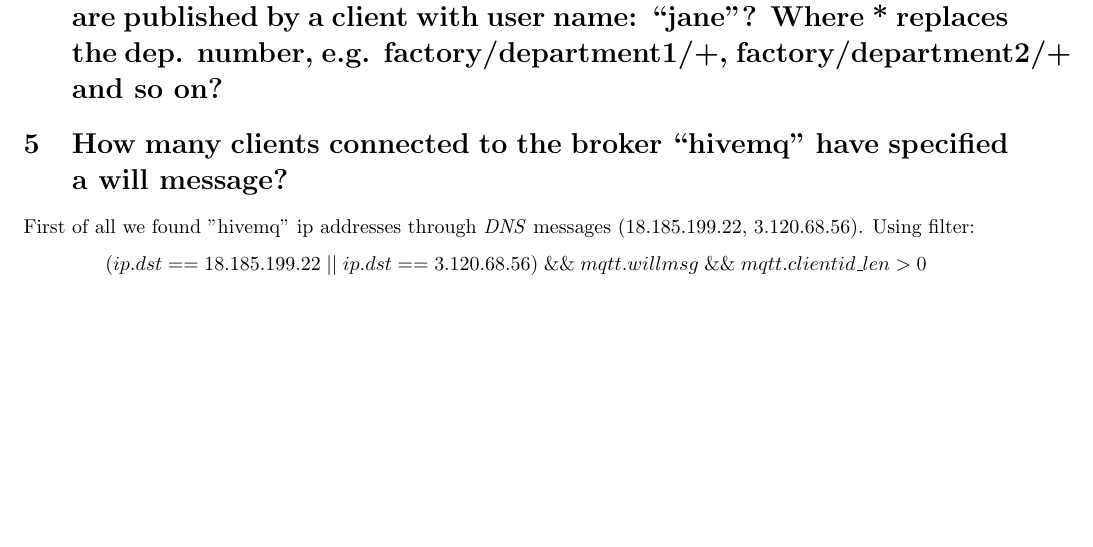
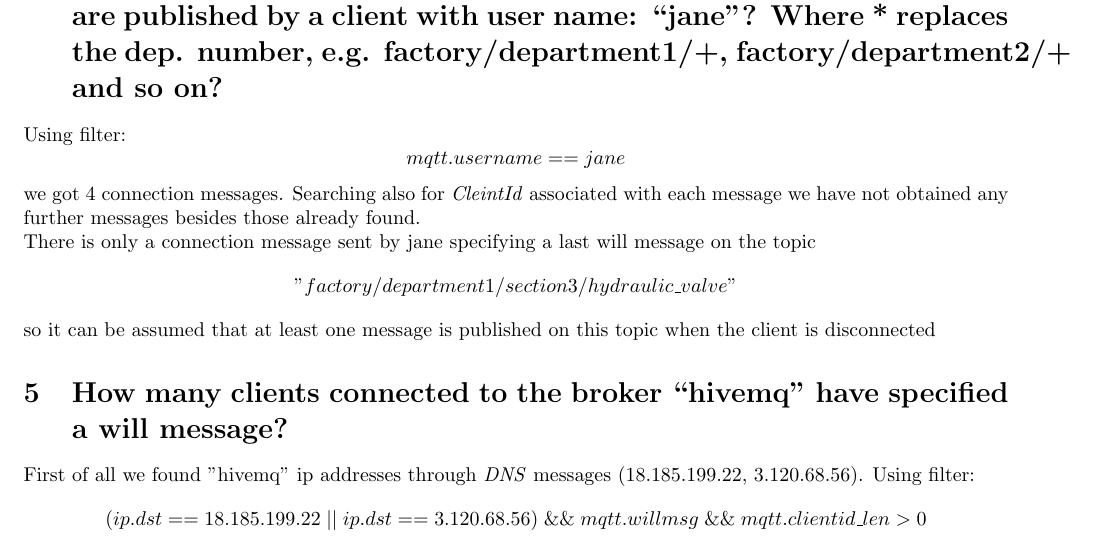
Before and after one commit to peppetort/IoT-2021-home-challeneges, a LaTeX document (Challenge_1/DOC/10582962_10706944.tex): part of page 2 of 4, cut so that both start at the same text, the shorter picture padded with empty space. Compiled offline with pdfLaTeX.

Commit message:
Possible answer to question 4 added

```diff
--- a/Challenge_1/DOC/10582962_10706944.tex
+++ b/Challenge_1/DOC/10582962_10706944.tex
@@ -45,6 +45,8 @@
 user name: “jane”? Where * replaces the dep. number,
 e.g. factory/department1/+, factory/department2/+
 and so on?}
+Using filter: \[ mqtt.username == jane\] we got 4 connection messages. Searching also for \textit{CleintId} associated with each message we have not obtained any further messages besides those already found. \hfill \break
+There is only a connection message sent by jane specifying a last will message on the topic \[ "factory/department1/section3/hydraulic\_valve" \] so it can be assumed that at least one message is published on this topic when the client is disconnected
 
 %5
 \section{How many clients connected to the broker “hivemq”
```
Also changed, not shown: Challenge_1/DOC/10582962_10706944.pdf.
